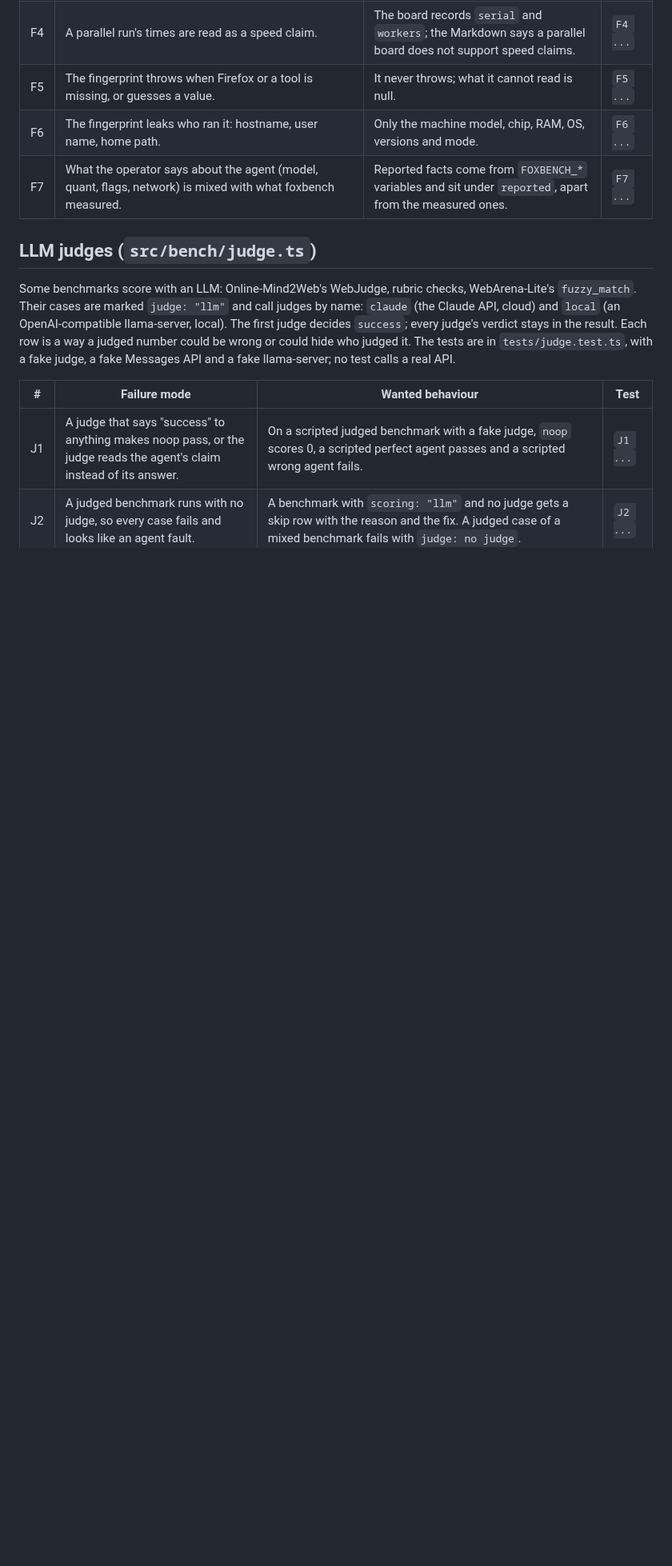
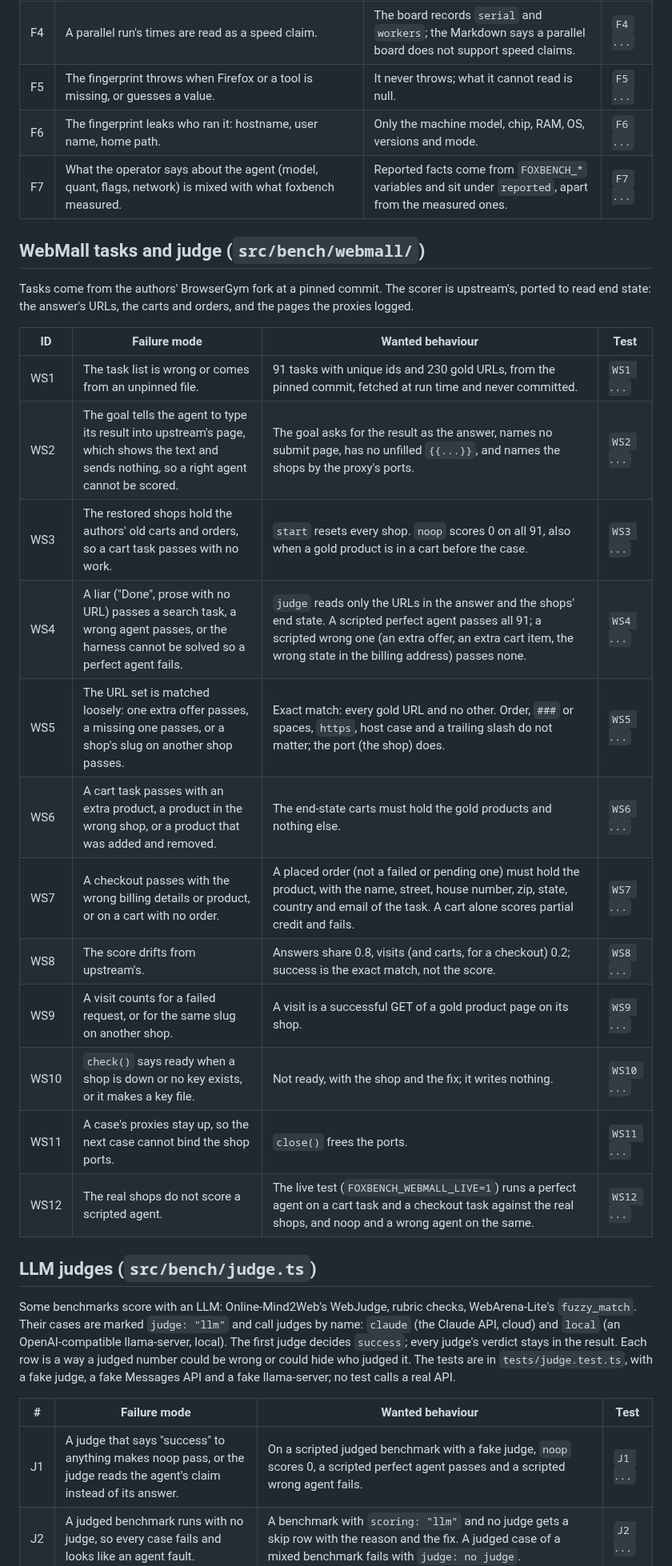
Before and after one commit to pooriaarab/foxbench, a Markdown page: docs/failure-modes.md, the part around the change. Shown at 80% size. GitHub-like rendering; blank space fills up the shorter version.

Commit message:
Add the WebMall tasks and judge failure modes
List how the task list, the goal text, stale state, the URL match,
carts, orders, weights and visits can go wrong, before the tests and
the code (#197).

```diff
--- a/docs/failure-modes.md
+++ b/docs/failure-modes.md
@@ -294,6 +294,26 @@ tests are in `tests/speed.test.ts`.
 | F5 | The fingerprint throws when Firefox or a tool is missing, or guesses a value. | It never throws; what it cannot read is null. | `F5 ...` |
 | F6 | The fingerprint leaks who ran it: hostname, user name, home path. | Only the machine model, chip, RAM, OS, versions and mode. | `F6 ...` |
 | F7 | What the operator says about the agent (model, quant, flags, network) is mixed with what foxbench measured. | Reported facts come from `FOXBENCH_*` variables and sit under `reported`, apart from the measured ones. | `F7 ...` |
+
+## WebMall tasks and judge (`src/bench/webmall/`)
+
+Tasks come from the authors' BrowserGym fork at a pinned commit. The scorer is upstream's, ported
+to read end state: the answer's URLs, the carts and orders, and the pages the proxies logged.
+
+| ID | Failure mode | Wanted behaviour | Test |
+|---|---|---|---|
+| WS1 | The task list is wrong or comes from an unpinned file. | 91 tasks with unique ids and 230 gold URLs, from the pinned commit, fetched at run time and never committed. | `WS1 ...` |
+| WS2 | The goal tells the agent to type its result into upstream's page, which shows the text and sends nothing, so a right agent cannot be scored. | The goal asks for the result as the answer, names no submit page, has no unfilled `{{...}}`, and names the shops by the proxy's ports. | `WS2 ...` |
+| WS3 | The restored shops hold the authors' old carts and orders, so a cart task passes with no work. | `start` resets every shop. `noop` scores 0 on all 91, also when a gold product is in a cart before the case. | `WS3 ...` |
+| WS4 | A liar ("Done", prose with no URL) passes a search task, a wrong agent passes, or the harness cannot be solved so a perfect agent fails. | `judge` reads only the URLs in the answer and the shops' end state. A scripted perfect agent passes all 91; a scripted wrong one (an extra offer, an extra cart item, the wrong state in the billing address) passes none. | `WS4 ...` |
+| WS5 | The URL set is matched loosely: one extra offer passes, a missing one passes, or a shop's slug on another shop passes. | Exact match: every gold URL and no other. Order, `###` or spaces, `https`, host case and a trailing slash do not matter; the port (the shop) does. | `WS5 ...` |
+| WS6 | A cart task passes with an extra product, a product in the wrong shop, or a product that was added and removed. | The end-state carts must hold the gold products and nothing else. | `WS6 ...` |
+| WS7 | A checkout passes with the wrong billing details or product, or on a cart with no order. | A placed order (not a failed or pending one) must hold the product, with the name, street, house number, zip, state, country and email of the task. A cart alone scores partial credit and fails. | `WS7 ...` |
+| WS8 | The score drifts from upstream's. | Answers share 0.8, visits (and carts, for a checkout) 0.2; success is the exact match, not the score. | `WS8 ...` |
+| WS9 | A visit counts for a failed request, or for the same slug on another shop. | A visit is a successful GET of a gold product page on its shop. | `WS9 ...` |
+| WS10 | `check()` says ready when a shop is down or no key exists, or it makes a key file. | Not ready, with the shop and the fix; it writes nothing. | `WS10 ...` |
+| WS11 | A case's proxies stay up, so the next case cannot bind the shop ports. | `close()` frees the ports. | `WS11 ...` |
+| WS12 | The real shops do not score a scripted agent. | The live test (`FOXBENCH_WEBMALL_LIVE=1`) runs a perfect agent on a cart task and a checkout task against the real shops, and noop and a wrong agent on the same. | `WS12 ...` |
 
 ## LLM judges (`src/bench/judge.ts`)
 
```
